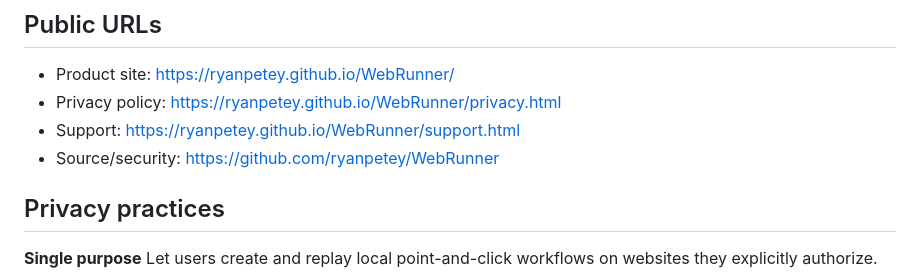
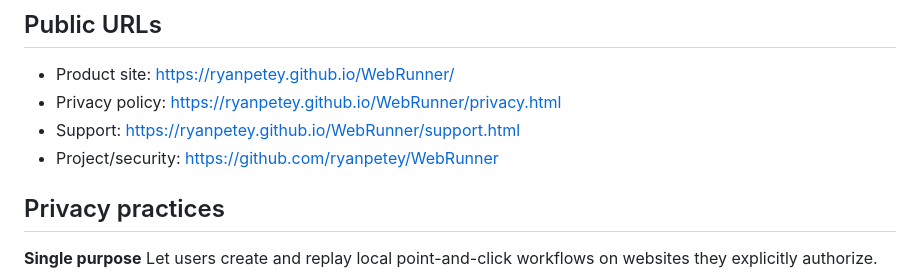
Before and after one commit to ryanpetey/WebRunner, a Markdown page: docs/STORE_SUBMISSION_GUIDE.md, the part around the change. GitHub-like rendering.

Commit message:
Clarify public project URL

```diff
--- a/docs/STORE_SUBMISSION_GUIDE.md
+++ b/docs/STORE_SUBMISSION_GUIDE.md
@@ -31,7 +31,7 @@ Do not store passwords, authentication tokens, or other secrets as reusable work
 - Product site: https://ryanpetey.github.io/WebRunner/
 - Privacy policy: https://ryanpetey.github.io/WebRunner/privacy.html
 - Support: https://ryanpetey.github.io/WebRunner/support.html
-- Source/security: https://github.com/ryanpetey/WebRunner
+- Project/security: https://github.com/ryanpetey/WebRunner
 
 ## Privacy practices
 
```
